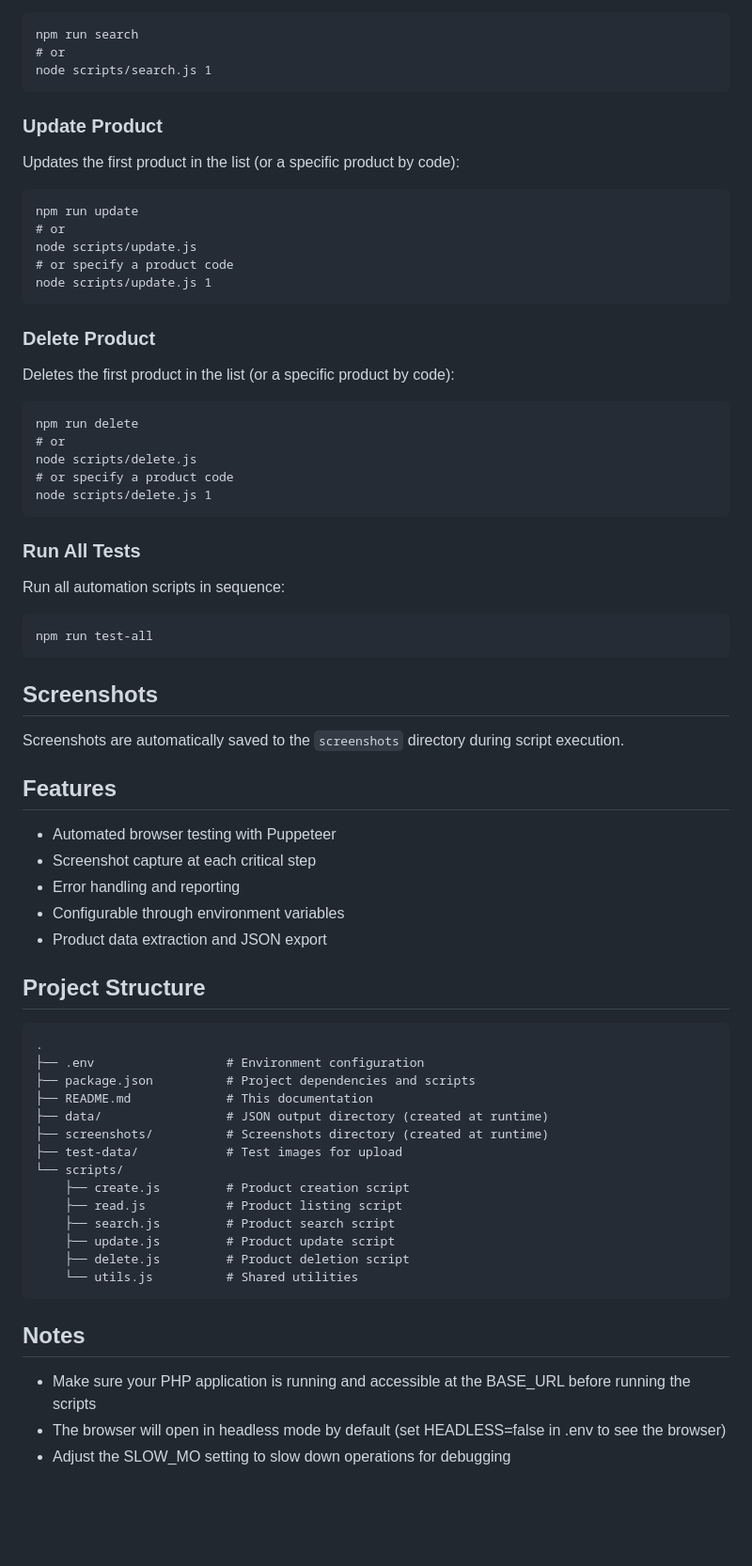
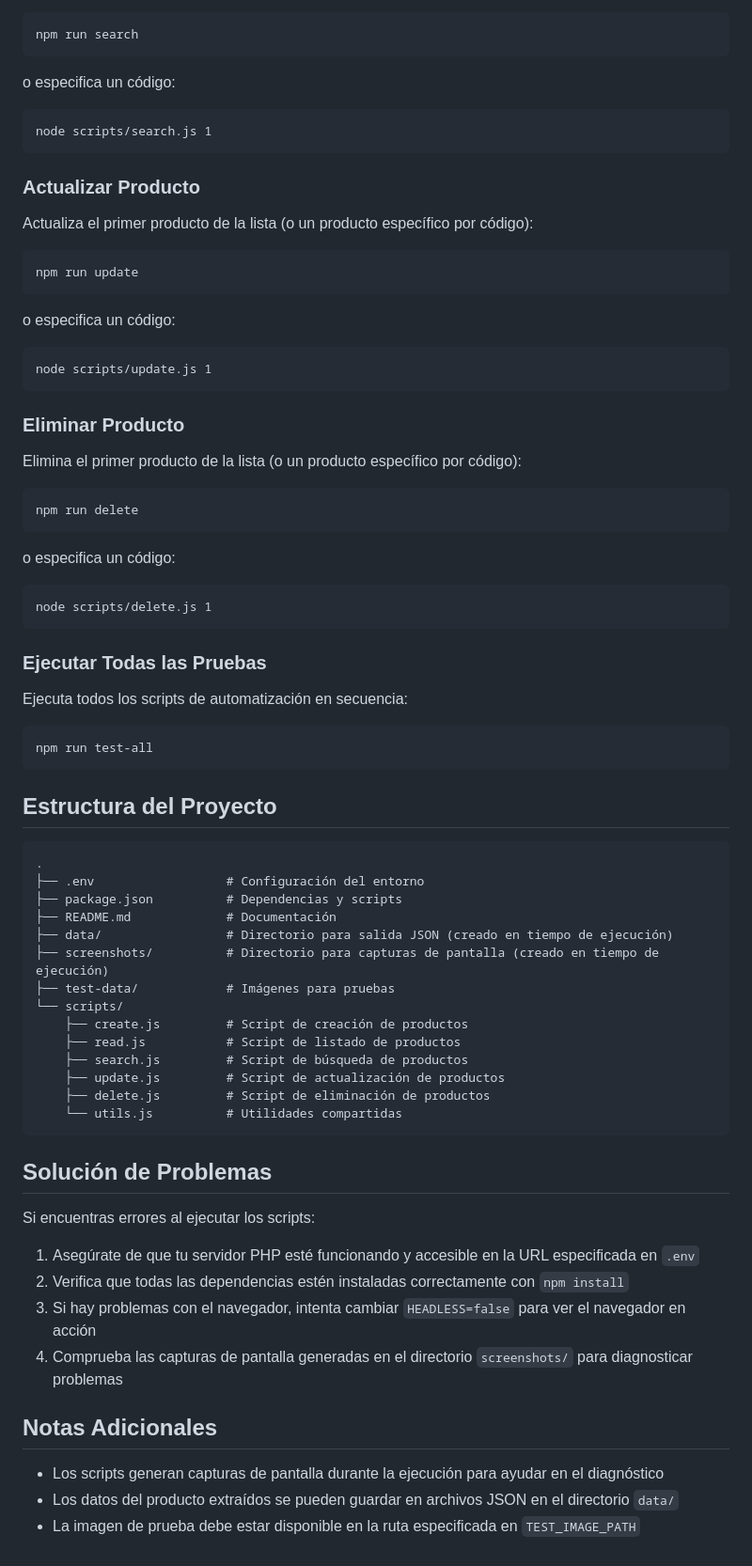
Before and after one commit to jaider012/product_crud_php, a Markdown page: README.md, the part around one of its changes. Shown at 94% size. Rendered like a GitHub page; blank space fills up the shorter version.

````diff
--- a/README.md
+++ b/README.md
@@ -58,68 +76,67 @@ Searches for a product by code:
 ```
 npm run search
-# or
+```
+o especifica un código:
+```
 node scripts/search.js 1
 ```
 
-### Update Product
-Updates the first product in the list (or a specific product by code):
+### Actualizar Producto
+Actualiza el primer producto de la lista (o un producto específico por código):
 ```
 npm run update
-# or
-node scripts/update.js
-# or specify a product code
+```
+o especifica un código:
+```
 node scripts/update.js 1
 ```
 
-### Delete Product
-Deletes the first product in the list (or a specific product by code):
+### Eliminar Producto
+Elimina el primer producto de la lista (o un producto específico por código):
 ```
 npm run delete
-# or
-node scripts/delete.js
-# or specify a product code
+```
+o especifica un código:
+```
 node scripts/delete.js 1
 ```
 
-### Run All Tests
-Run all automation scripts in sequence:
+### Ejecutar Todas las Pruebas
+Ejecuta todos los scripts de automatización en secuencia:
 ```
 npm run test-all
 ```
 
-## Screenshots
-
-Screenshots are automatically saved to the `screenshots` directory during script execution.
-
-## Features
-
-- Automated browser testing with Puppeteer
-- Screenshot capture at each critical step
-- Error handling and reporting
-- Configurable through environment variables
-- Product data extraction and JSON export
-
-## Project Structure
+## Estructura del Proyecto
 
 ```
 .
-├── .env                  # Environment configuration
-├── package.json          # Project dependencies and scripts
-├── README.md             # This documentation
-├── data/                 # JSON output directory (created at runtime)
-├── screenshots/          # Screenshots directory (created at runtime)
-├── test-data/            # Test images for upload
+├── .env                  # Configuración del entorno
+├── package.json          # Dependencias y scripts
+├── README.md             # Documentación
+├── data/                 # Directorio para salida JSON (creado en tiempo de ejecución)
+├── screenshots/          # Directorio para capturas de pantalla (creado en tiempo de ejecución)
+├── test-data/            # Imágenes para pruebas
 └── scripts/
-    ├── create.js         # Product creation script
-    ├── read.js           # Product listing script
-    ├── search.js         # Product search script
-    ├── update.js         # Product update script
-    ├── delete.js         # Product deletion script
-    └── utils.js          # Shared utilities
+    ├── create.js         # Script de creación de productos
+    ├── read.js           # Script de listado de productos
+    ├── search.js         # Script de búsqueda de productos
+    ├── update.js         # Script de actualización de productos
+    ├── delete.js         # Script de eliminación de productos
+    └── utils.js          # Utilidades compartidas
 ```
 
-## Notes
+## Solución de Problemas
 
-- Make sure your PHP application is running and accessible at the BASE_URL before running the scripts
-- The browser will open in headless mode by default (set HEADLESS=false in .env to see the browser)
-- Adjust the SLOW_MO setting to slow down operations for debugging
+Si encuentras errores al ejecutar los scripts:
+
+1. Asegúrate de que tu servidor PHP esté funcionando y accesible en la URL especificada en `.env`
+2. Verifica que todas las dependencias estén instaladas correctamente con `npm install`
+3. Si hay problemas con el navegador, intenta cambiar `HEADLESS=false` para ver el navegador en acción
+4. Comprueba las capturas de pantalla generadas en el directorio `screenshots/` para diagnosticar problemas
+
+## Notas Adicionales
+
+- Los scripts generan capturas de pantalla durante la ejecución para ayudar en el diagnóstico
+- Los datos del producto extraídos se pueden guardar en archivos JSON en el directorio `data/`
+- La imagen de prueba debe estar disponible en la ruta especificada en `TEST_IMAGE_PATH`
````
Also changed, not shown: other parts of README.md (+45 -27 lines).
